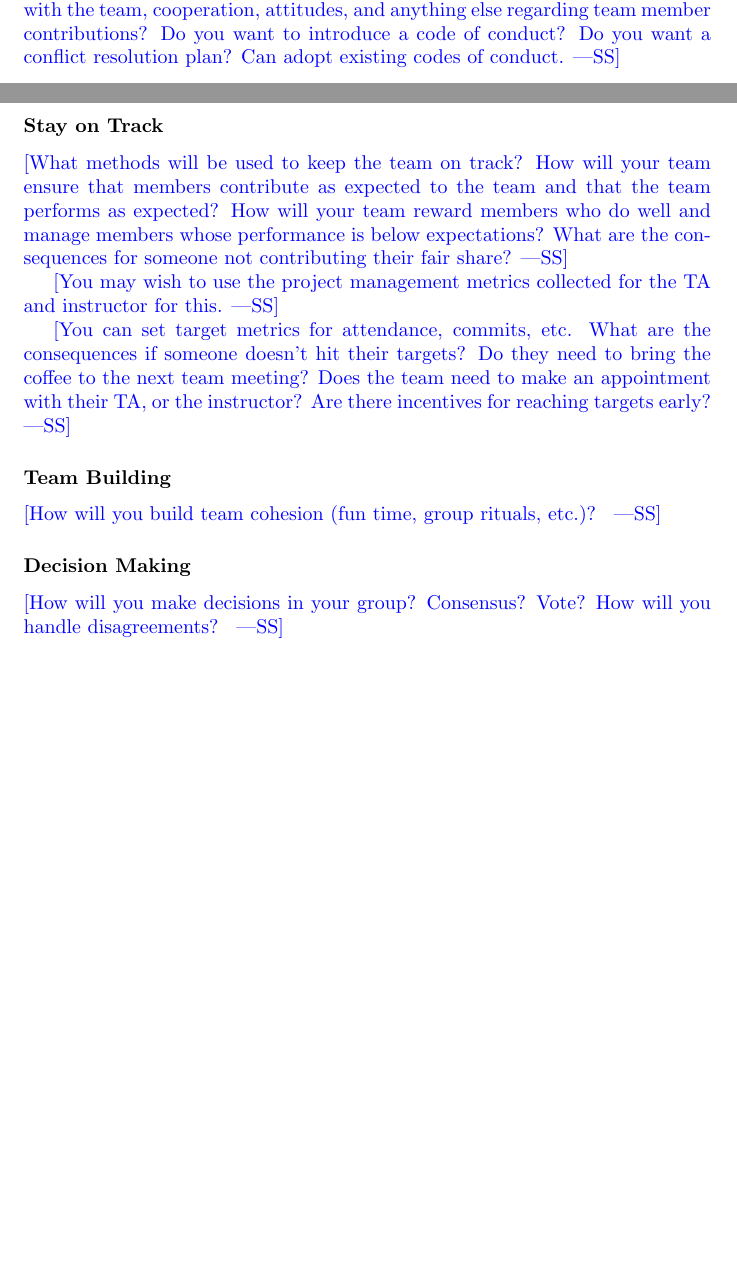
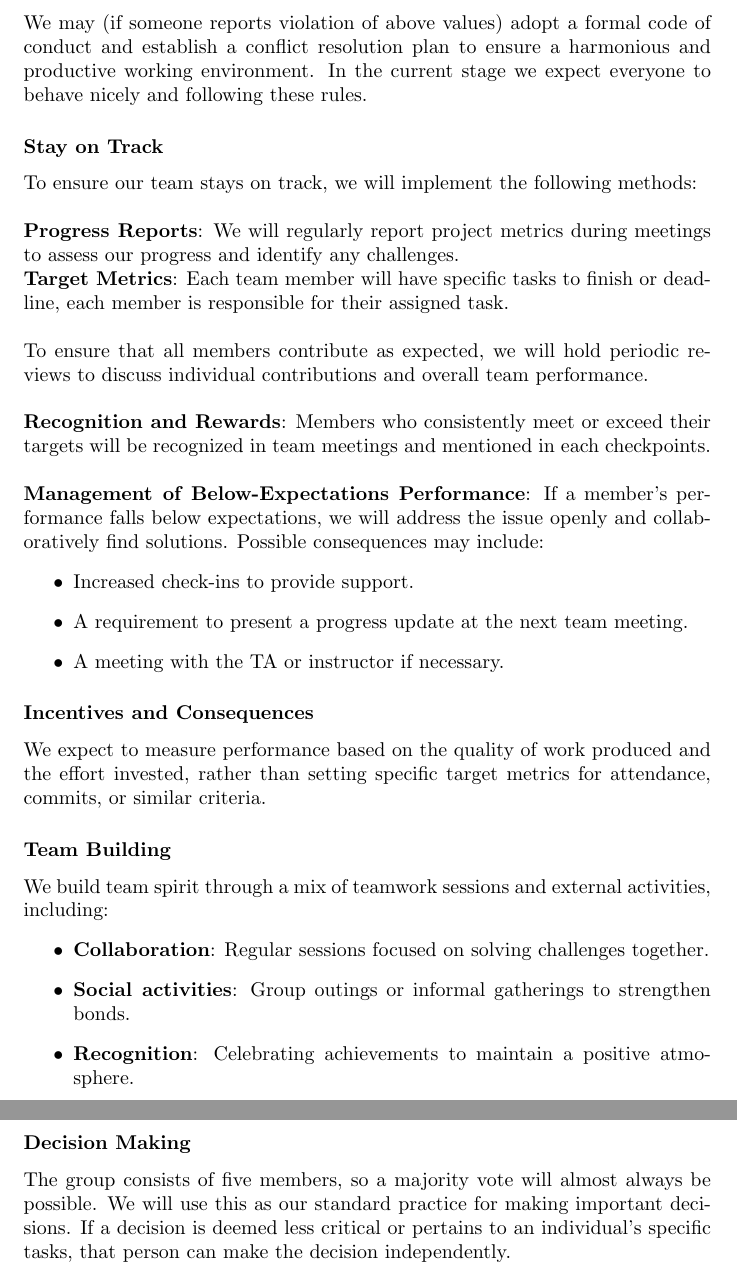
Before and after one commit to RezaJodeiri/CXR-Capstone, a LaTeX document (docs/DevelopmentPlan/DevelopmentPlan.tex): two parts of pages 11 and 12 of 12 before the commit and two parts of pages 13 and 14 of 14 after it, joined at a grey line, cut at the place of the change, the shorter picture padded with empty space. Compiled offline with pdfLaTeX.

Commit message:
TeamCharter

```diff
--- a/docs/DevelopmentPlan/DevelopmentPlan.tex
+++ b/docs/DevelopmentPlan/DevelopmentPlan.tex
@@ -381,7 +377,3 @@ deliverables that members bring to the team?}
 
 \subsubsection*{Attitude}
 
-\wss{What are your team's expectations regarding team members' ideas,
-interactions with the team, cooperation, attitudes, and anything else regarding
-team member contributions?  Do you want to introduce a code of conduct?  Do you
-want a conflict resolution plan?  Can adopt existing codes of conduct.}
@@ -388,27 +387,34 @@ want a conflict resolution plan?  Can adopt existing codes of conduct.}
+We may (if someone reports violation of above values) adopt a formal code of conduct and establish a conflict resolution plan to ensure a harmonious and productive working environment. In the current stage we expect everyone to behave nicely and following these rules.
 
 \subsubsection*{Stay on Track}
 
-\wss{What methods will be used to keep the team on track? How will your team
-ensure that members contribute as expected to the team and that the team
-performs as expected? How will your team reward members who do well and manage
-members whose performance is below expectations?  What are the consequences for
-someone not contributing their fair share?}
+To ensure our team stays on track, we will implement the following methods:\\\\
+\textbf{Progress Reports}: We will regularly report project metrics during meetings to assess our progress and identify any challenges.\\
+\textbf{Target Metrics}: Each team member will have specific tasks to finish or deadline, each member is responsible for their assigned task.\\\\
+To ensure that all members contribute as expected, we will hold periodic reviews to discuss individual contributions and overall team performance. \\\\
+\textbf{Recognition and Rewards}: Members who consistently meet or exceed their targets will be recognized in team meetings and mentioned in each checkpoints.\\\\
+\textbf{Management of Below-Expectations Performance}: If a member's performance falls below expectations, we will address the issue openly and collaboratively find solutions. Possible consequences may include:
+\begin{itemize}
+    \item Increased check-ins to provide support.
+    \item A requirement to present a progress update at the next team meeting.
+    \item A meeting with the TA or instructor if necessary.
+\end{itemize}
 
-\wss{You may wish to use the project management metrics collected for the TA and
-instructor for this.}
+\subsubsection*{Incentives and Consequences}
 
-\wss{You can set target metrics for attendance, commits, etc.  What are the
-consequences if someone doesn't hit their targets?  Do they need to bring the
-coffee to the next team meeting?  Does the team need to make an appointment with
-their TA, or the instructor?  Are there incentives for reaching targets early?}
+We expect to measure performance based on the quality of work produced and the effort invested, rather than setting specific target metrics for attendance, commits, or similar criteria.
 
 \subsubsection*{Team Building}
 
-\wss{How will you build team cohesion (fun time, group rituals, etc.)? }
+We build team spirit through a mix of teamwork sessions and external activities, including:
+\begin{itemize}
+    \item \textbf{Collaboration}: Regular sessions focused on solving challenges together.
+    \item \textbf{Social activities}: Group outings or informal gatherings to strengthen bonds.
+    \item \textbf{Recognition}: Celebrating achievements to maintain a positive atmosphere.
+\end{itemize}
 
 \subsubsection*{Decision Making}
 
-\wss{How will you make decisions in your group? Consensus?  Vote? How will you
-handle disagreements? }
+The group consists of five members, so a majority vote will almost always be possible. We will use this as our standard practice for making important decisions. If a decision is deemed less critical or pertains to an individual's specific tasks, that person can make the decision independently.
 
 \end{document}
```
Also changed, not shown: docs/DevelopmentPlan/DevelopmentPlan.tex (47 more changed lines), 1 other file.
